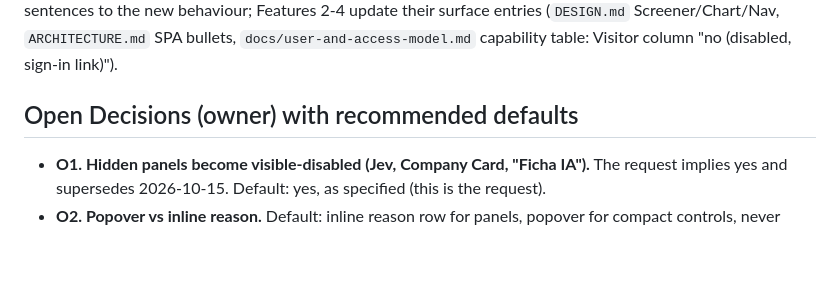
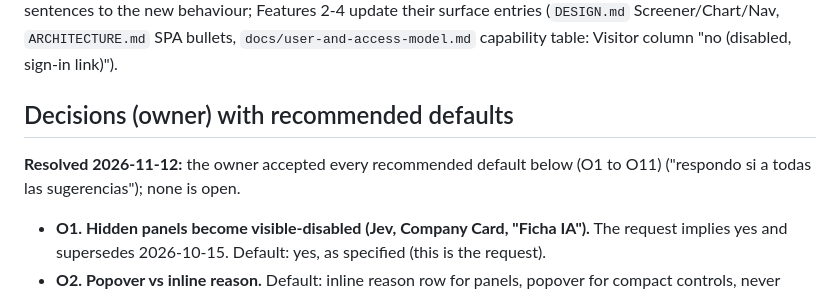
Before and after one commit to sugarat74/ChartScreenerPlus, a Markdown page: docs/specs/guest-disabled-registered-options.md, the part around the change. Drawn GitHub-style; blank space fills up the shorter version.

Commit message:
docs: record owner acceptance of the guest-disabled decisions
Co-Authored-By: Claude Sonnet 5.5 <noreply@anthropic.com>

```diff
--- a/docs/specs/guest-disabled-registered-options.md
+++ b/docs/specs/guest-disabled-registered-options.md
@@ -177,7 +177,9 @@ UI involved: yes; source `DESIGN.md` and `alphapulse/` for tone. One new reusabl
 
 Done in this planning PR (minimal, dated, flagged "Superseded 2026-11-12"): the statements that say Visitors must not see the Jev forecast, the Company Card or the row link (`docs/specs/premium-panels-auth-only.md`, `CONSTRAINTS.md`, `DESIGN.md`, `ARCHITECTURE.md`, `docs/user-and-access-model.md`). The supersession is **planned, not yet implemented**: until the features ship, the product still hides them. Feature 1 rewrites those sentences to the new behaviour; Features 2-4 update their surface entries (`DESIGN.md` Screener/Chart/Nav, `ARCHITECTURE.md` SPA bullets, `docs/user-and-access-model.md` capability table: Visitor column "no (disabled, sign-in link)").
 
-## Open Decisions (owner) with recommended defaults
+## Decisions (owner) with recommended defaults
+
+**Resolved 2026-11-12:** the owner accepted every recommended default below (O1 to O11) ("respondo si a todas las sugerencias"); none is open.
 
 - **O1. Hidden panels become visible-disabled (Jev, Company Card, "Ficha IA").** The request implies yes and supersedes 2026-10-15. Default: yes, as specified (this is the request).
 - **O2. Popover vs inline reason.** Default: inline reason row for panels, popover for compact controls, never hover-only tooltips.
```
